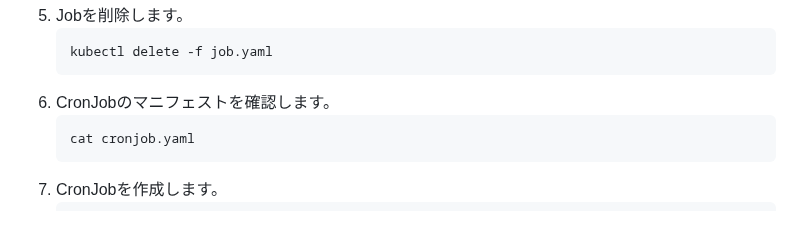
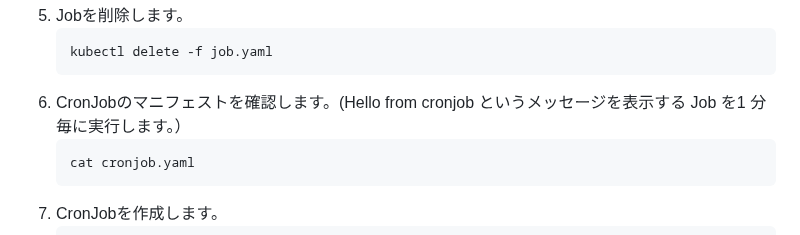
Before and after one commit to tetsuo-nobe/running_containers_on_amazon_eks, a Markdown page: mod1/README.md, the part around the change. GitHub-like rendering.

Commit message:
Update README.md
add desc to cronjob

````diff
--- a/mod1/README.md
+++ b/mod1/README.md
@@ -467,7 +467,7 @@
    ```
    kubectl delete -f job.yaml
    ```
-1. CronJobのマニフェストを確認します。
+1. CronJobのマニフェストを確認します。(Hello from cronjob というメッセージを表示する Job を1 分毎に実行します。）
    ```
    cat cronjob.yaml
    ```
````
